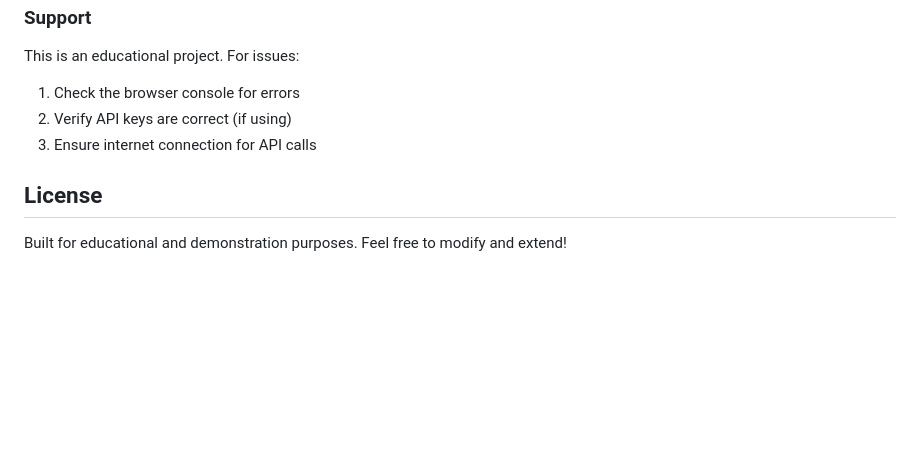
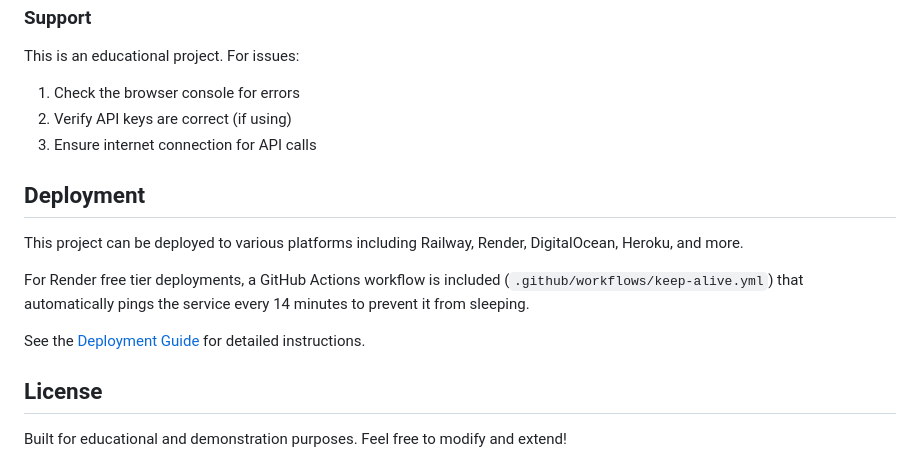
Before and after one commit to algsoch/dynamic-prompt-studio, a Markdown page: README.md, the part around the change. Rendered like a GitHub page; blank space fills up the shorter version.

Commit message:
Update documentation for keep-alive GitHub Action
Co-authored-by: algsoch <176160078+algsoch@users.noreply.github.com>

```diff
--- a/README.md
+++ b/README.md
@@ -185,6 +185,14 @@ This is an educational project. For issues:
 2. Verify API keys are correct (if using)
 3. Ensure internet connection for API calls
 
+## Deployment
+
+This project can be deployed to various platforms including Railway, Render, DigitalOcean, Heroku, and more.
+
+For Render free tier deployments, a GitHub Actions workflow is included (`.github/workflows/keep-alive.yml`) that automatically pings the service every 14 minutes to prevent it from sleeping.
+
+See the [Deployment Guide](deploy/DEPLOYMENT.md) for detailed instructions.
+
 ## License
 
 Built for educational and demonstration purposes. Feel free to modify and extend!
```
Also changed, not shown: deploy/DEPLOYMENT.md (+22 -0 lines).
